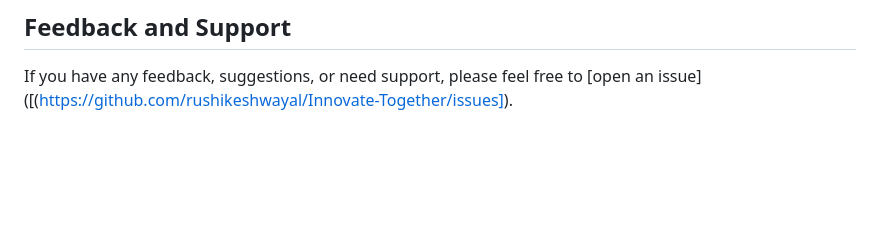
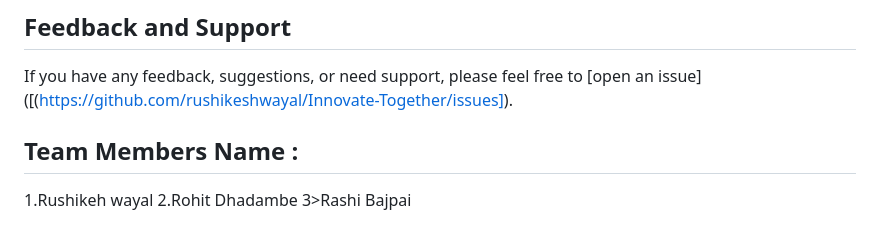
Before and after one commit to rohitdhadambe/Innovate-togother, a Markdown page: README.md, the part around the change. Rendered like a GitHub page; blank space fills up the shorter version.

Commit message:
Update README.md
fixes #1

```diff
--- a/README.md
+++ b/README.md
@@ -60,3 +60,9 @@ We welcome contributions from all members of the community. To contribute to Inn
 ## Feedback and Support
 
 If you have any feedback, suggestions, or need support, please feel free to [open an issue]([(https://github.com/rushikeshwayal/Innovate-Together/issues]).
+
+
+## Team Members Name :
+1.Rushikeh wayal
+2.Rohit Dhadambe
+3>Rashi Bajpai
```
